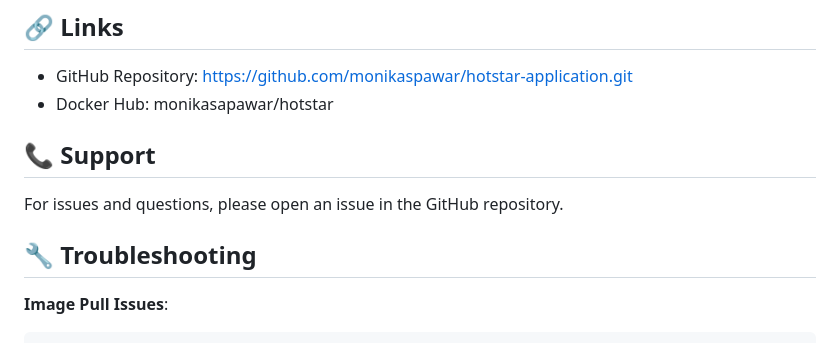
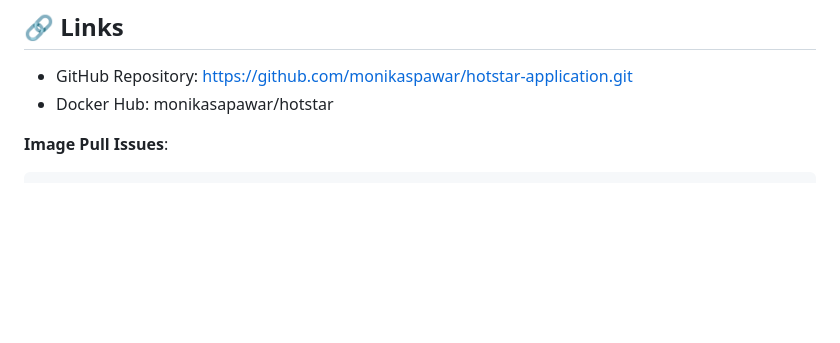
Before and after one commit to monikaspawar/hotstar-application, a Markdown page: README.md, the part around the change. Rendered like a GitHub page; blank space fills up the shorter version.

````diff
--- a/README.md
+++ b/README.md
@@ -177,12 +177,6 @@ Monika Pawar
 - GitHub Repository: https://github.com/monikaspawar/hotstar-application.git
 - Docker Hub: monikasapawar/hotstar
 
-## 📞 Support
-
-For issues and questions, please open an issue in the GitHub repository.
-
-## 🔧 Troubleshooting
-
 **Image Pull Issues**:
 ```bash
 # Check image availability
````
